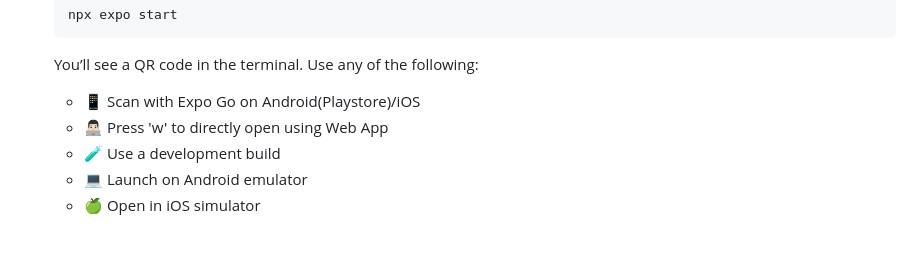
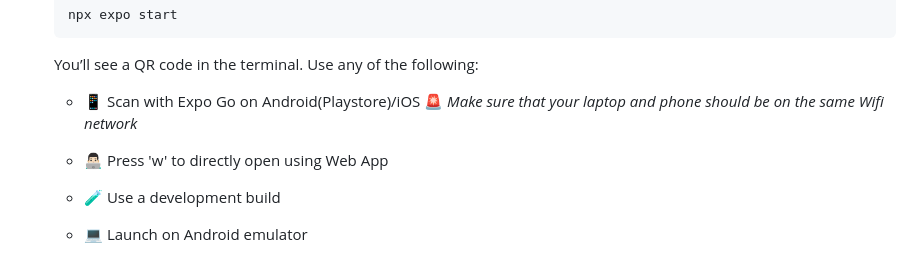
Before and after one commit to ShivanshSrivastava2006/Orbit, a Markdown page: README.md, the part around the change. GitHub-like rendering.

```diff
--- a/README.md
+++ b/README.md
@@ -86,6 +86,8 @@ The goal: remove friction, make small spontaneous plans easier, and preserve com
    You’ll see a QR code in the terminal. Use any of the following:
 
    - 📱 Scan with Expo Go on Android(Playstore)/iOS
+     🚨 _Make sure that your laptop and phone should be on the same Wifi network_
+
    - 👨🏻‍💻 Press 'w' to directly open using Web App
    - 🧪 Use a development build
    - 💻 Launch on Android emulator
```
